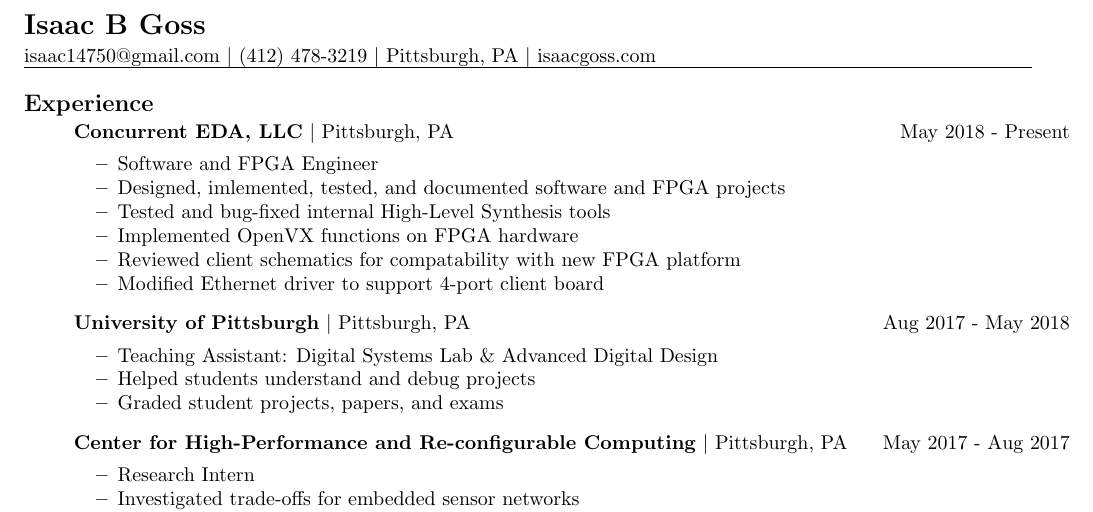
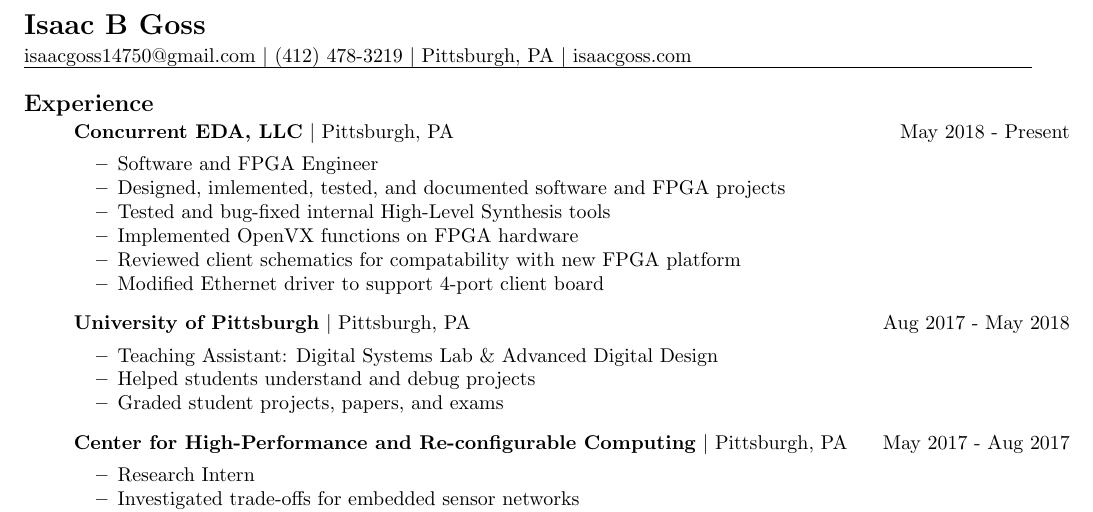
Before and after one commit to iggy14750/resume, a LaTeX CV (resume.tex): part of the page, cut so that both start at the same text. Compiled offline with pdfLaTeX.

Commit message:
Fixes my email address

```diff
--- a/resume.tex
+++ b/resume.tex
@@ -22,7 +22,7 @@
 \begin{document}
 
     \section*{Isaac B Goss}\label{isaac-b-goss}
-    isaac14750@gmail.com \textbar{} (412) 478-3219 \textbar{} Pittsburgh, PA \textbar{} isaacgoss.com
+    isaacgoss14750@gmail.com \textbar{} (412) 478-3219 \textbar{} Pittsburgh, PA \textbar{} isaacgoss.com
 
     \hrule
 
```
